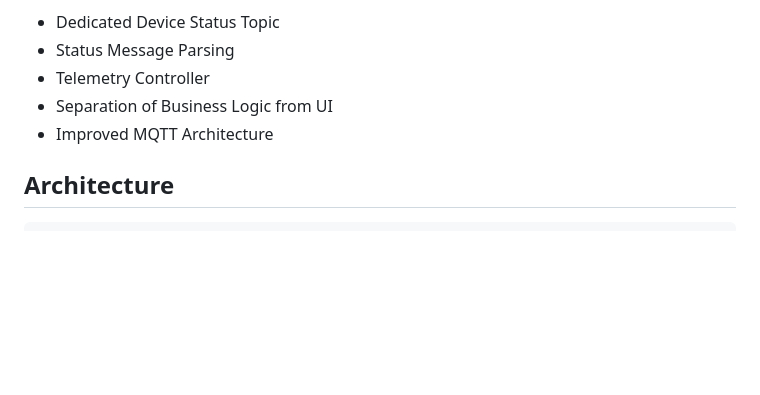
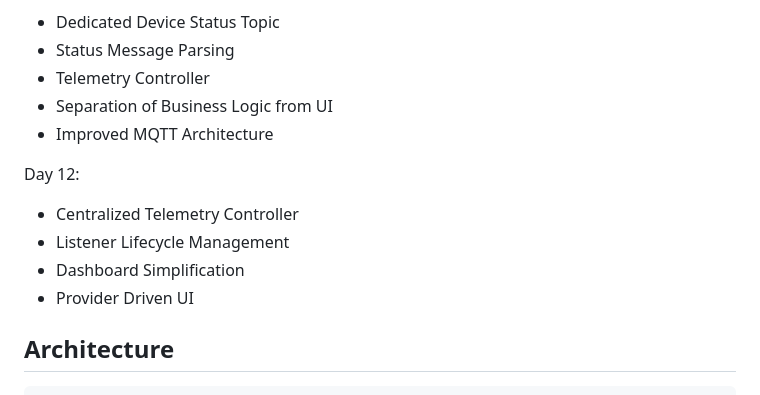
Before and after one commit to ashiquekp/flutter-iot-environment-monitor, a Markdown page: README.md, the part around the change. Rendered like a GitHub page; blank space fills up the shorter version.

````diff
--- a/README.md
+++ b/README.md
@@ -117,6 +117,12 @@ Day 11:
 - Separation of Business Logic from UI
 - Improved MQTT Architecture
 
+Day 12:
+- Centralized Telemetry Controller
+- Listener Lifecycle Management
+- Dashboard Simplification
+- Provider Driven UI
+
 ## Architecture
 
 ```text
````
